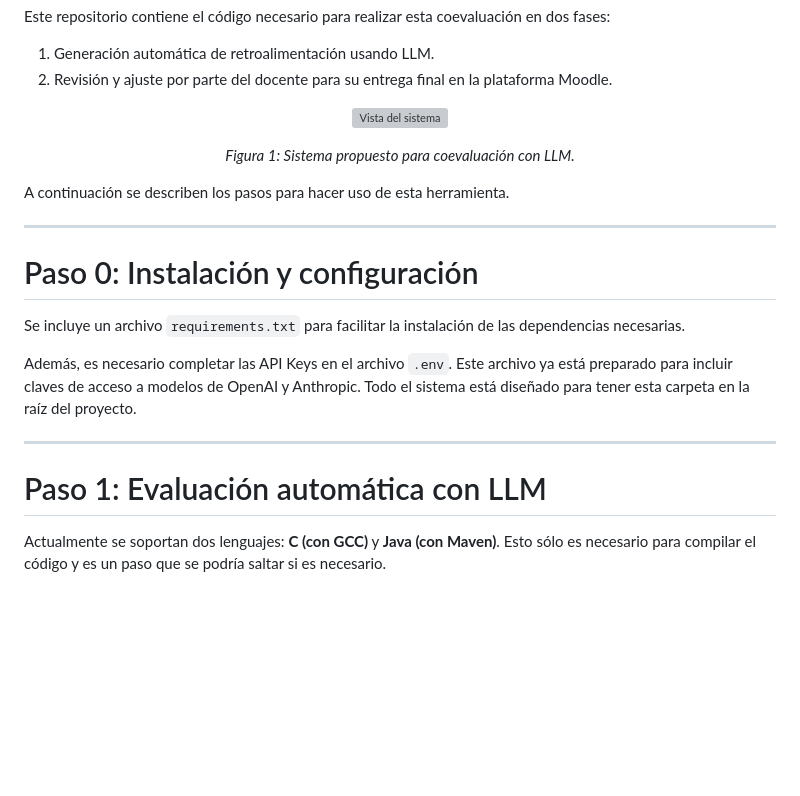
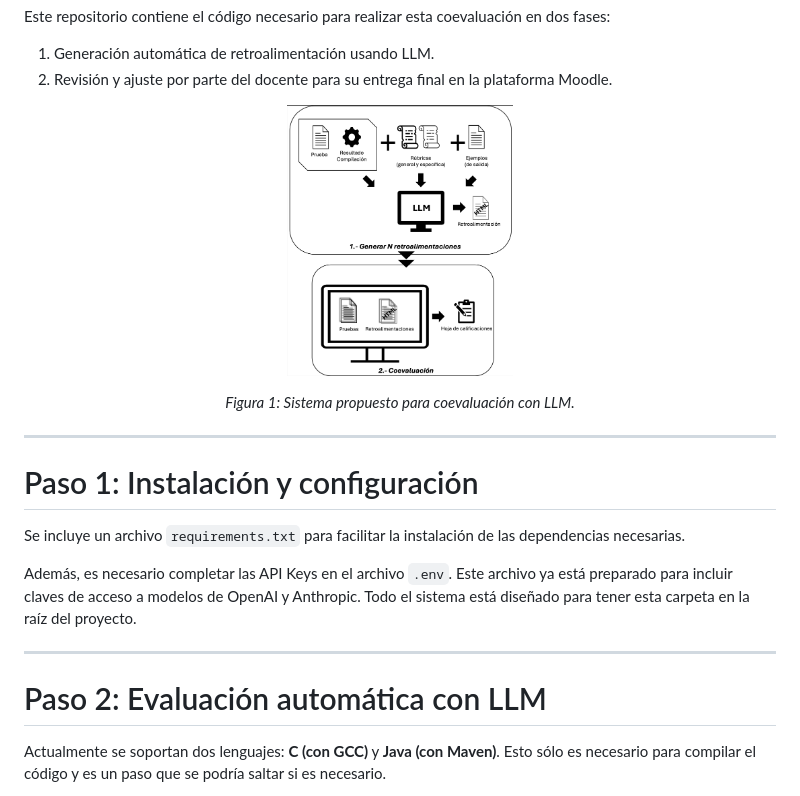
Before and after one commit to joaquinballesteros/LLMCoevaluator, a Markdown page: README.md, the part around the change. Rendered like a GitHub page; blank space fills up the shorter version; grey boxes are pictures that could not be loaded.

```diff
--- a/README.md
+++ b/README.md
@@ -14,19 +14,16 @@ Este repositorio contiene el código necesario para realizar esta coevaluación
 2. Revisión y ajuste por parte del docente para su entrega final en la plataforma Moodle.
 
 <p align="center">
-    <img src="image.png" alt="Vista del sistema" width="30%">
+    <img src="bigpicture.png" alt="Vista del sistema" width="30%">
 </p>
 
 <p align="center">
     <em>Figura 1: Sistema propuesto para coevaluación con LLM.</em>
 </p>
 
-
-A continuación se describen los pasos para hacer uso de esta herramienta.
-
 ---
 
-# Paso 0: Instalación y configuración
+# Paso 1: Instalación y configuración
 
 Se incluye un archivo `requirements.txt` para facilitar la instalación de las dependencias necesarias.
 
@@ -34,7 +31,7 @@ Además, es necesario completar las API Keys en el archivo `.env`. Este archivo
 
 ---
 
-# Paso 1: Evaluación automática con LLM
+# Paso 2: Evaluación automática con LLM
 
 Actualmente se soportan dos lenguajes: **C (con GCC)** y **Java (con Maven)**. Esto sólo es necesario para compilar el código y es un paso que se podría saltar si es necesario.
 
```
